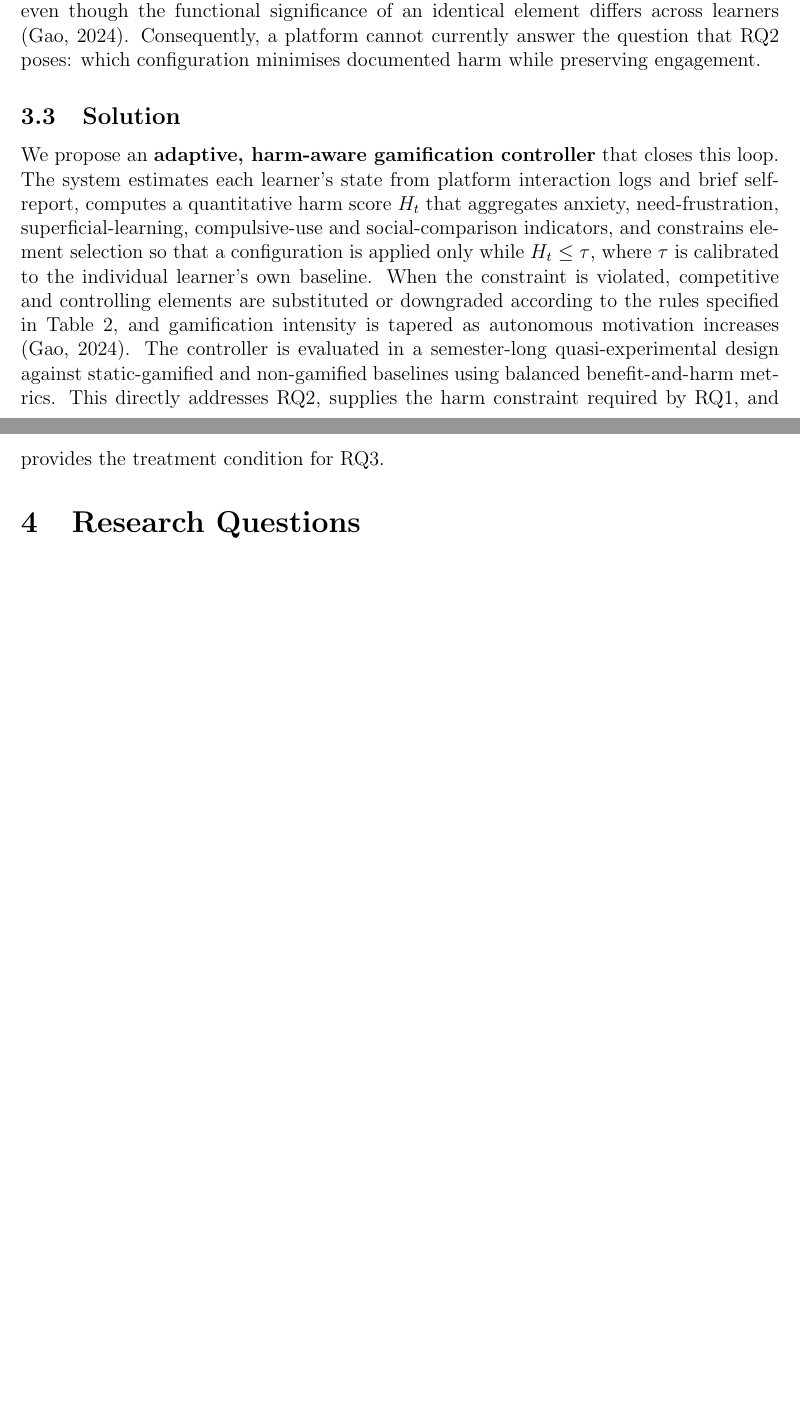
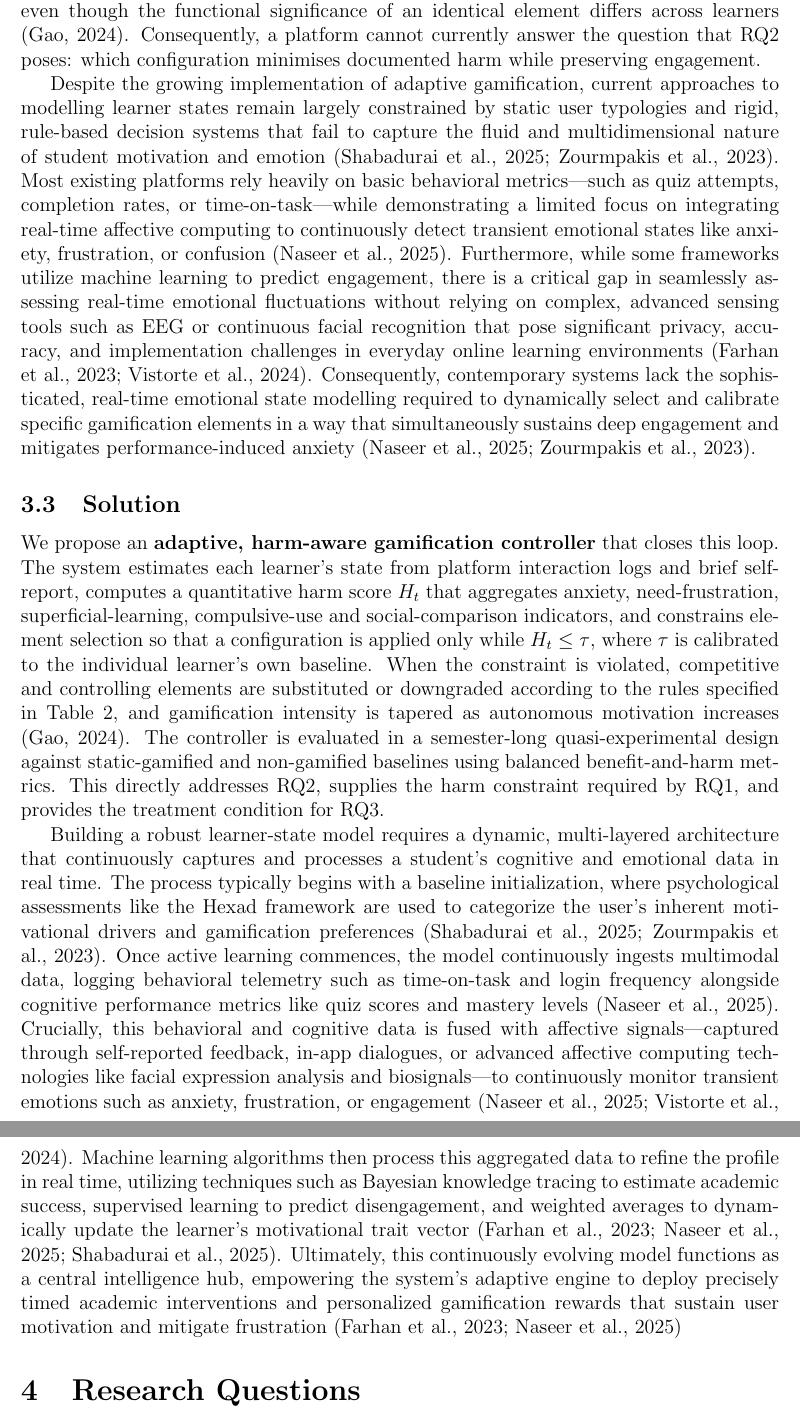
Before and after one commit to black-OWL432/Research-Review-LaTeX, a LaTeX problem sheet (Assignment_2/main.tex): two parts of pages 5 and 6 of 13 before the commit and two parts of pages 6 and 7 of 14 after it, joined at a grey line, cut so that both start at the same text, the shorter picture padded with empty space. Compiled offline with pdfLaTeX.

Commit message:
done with TODO

```diff
--- a/Assignment_2/main.tex
+++ b/Assignment_2/main.tex
@@ -222,3 +236,15 @@ Gamification has become a standard feature of digital learning: platforms such a
 
 Three shortcomings follow from this evidence. First, \textbf{harms are documented as qualitative categories and post-hoc associations, not as an operational quantity}: no study produces a numeric harm metric that a running system can evaluate at decision time. Second, \textbf{the mitigations that have been proposed are single-shot design recommendations}: relative leaderboards that expose only neighbouring ranks \parencite{nugroho2025negative}, cooperative rather than competitive structures \parencite{edwards2022anxiety}, a gradually reduced dose of gamification as autonomous motivation develops \parencite{gao2024sdt}, and usage regulation or digital detox \parencite{gul2026brainrot} are each evaluated under static conditions, and none is deployed as a closed-loop response to measured learner state. \textcite{nugroho2025negative} further noted that the combined effect of elements applied together remains unexamined. Third, \textbf{measurement is unbalanced and insensitive to individual differences}: engagement and achievement are recorded continuously, whereas anxiety, need frustration and reward-chasing are measured rarely or not at all \parencite{edwards2022anxiety}, even though the functional significance of an identical element differs across learners \parencite{gao2024sdt}. Consequently, a platform cannot currently answer the question that \rqlink{2} poses: which configuration minimises documented harm while preserving engagement.
 
+Despite the growing implementation of adaptive gamification, current approaches to modelling learner states remain largely constrained
+by static user typologies and rigid, rule-based decision systems that fail to capture the fluid and multidimensional nature
+of student motivation and emotion \parencite{shabadurai2025reinforcement,zourmpakis2023adaptive}. Most existing platforms
+rely heavily on basic behavioral metrics—such as quiz attempts, completion rates, or time-on-task—while demonstrating a
+limited focus on integrating real-time affective computing to continuously detect transient emotional states like anxiety,
+frustration, or confusion \parencite{naseer2025game}. Furthermore, while some frameworks utilize machine learning to predict
+engagement, there is a critical gap in seamlessly assessing real-time emotional fluctuations without relying on complex,
+advanced sensing tools such as EEG or continuous facial recognition that pose significant privacy, accuracy, and implementation
+challenges in everyday online learning environments \parencite{farhan2023machine,vistorte2024integrating}. Consequently,
+contemporary systems lack the sophisticated, real-time emotional state modelling required to dynamically select and calibrate
+specific gamification elements in a way that simultaneously sustains deep engagement and mitigates performance-induced anxiety
+\parencite{naseer2025game,zourmpakis2023adaptive}.
@@ -229,7 +254,22 @@ Three shortcomings follow from this evidence. First, \textbf{harms are documente
 
 We propose an \textbf{adaptive, harm-aware gamification controller} that closes this loop. The system estimates each learner's state from platform interaction logs and brief self-report, computes a quantitative harm score $H_t$ that aggregates anxiety, need-frustration, superficial-learning, compulsive-use and social-comparison indicators, and constrains element selection so that a configuration is applied only while $H_t \le \tau$, where $\tau$ is calibrated to the individual learner's own baseline. When the constraint is violated, competitive and controlling elements are substituted or downgraded according to the rules specified in Table~\ref{tab:downgrade-rules}, and gamification intensity is tapered as autonomous motivation increases \parencite{gao2024sdt}. The controller is evaluated in a semester-long quasi-experimental design against static-gamified and non-gamified baselines using balanced benefit-and-harm metrics. This directly addresses \rqlink{2}, supplies the harm constraint required by \rqlink{1}, and provides the treatment condition for \rqlink{3}.
 
-% IMRAN: how the learner-state model is built.
+Building a robust learner-state model requires a dynamic, multi-layered architecture that continuously captures and processes
+a student's cognitive and emotional data in real time. The process typically begins with a baseline initialization, where
+psychological assessments like the Hexad framework are used to categorize the user's inherent motivational drivers and
+gamification preferences \parencite{shabadurai2025reinforcement,zourmpakis2023adaptive}. Once active learning commences, the model
+continuously ingests multimodal data, logging behavioral telemetry such as time-on-task and login frequency alongside
+cognitive performance metrics like quiz scores and mastery levels \parencite{naseer2025game}. Crucially, this behavioral
+and cognitive data is fused with affective signals—captured through self-reported feedback, in-app dialogues, or
+advanced affective computing technologies like facial expression analysis and biosignals—to continuously monitor transient
+emotions such as anxiety, frustration, or engagement \parencite{naseer2025game,vistorte2024integrating}. Machine learning algorithms
+then process this aggregated data to refine the profile in real time, utilizing techniques such as Bayesian knowledge tracing
+to estimate academic success, supervised learning to predict disengagement, and weighted averages to dynamically update the
+learner's motivational trait vector \parencite{farhan2023machine,naseer2025game,shabadurai2025reinforcement}. Ultimately, this
+continuously evolving model functions as a central intelligence hub, empowering the system's adaptive engine to deploy precisely
+timed academic interventions and personalized gamification rewards that sustain user motivation and mitigate frustration
+\parencite{farhan2023machine,naseer2025game}
+
 % YAW: how the evaluation will be run.
 
 
```
Also changed, not shown: Assignment_2/main.tex (17 more changed lines).
